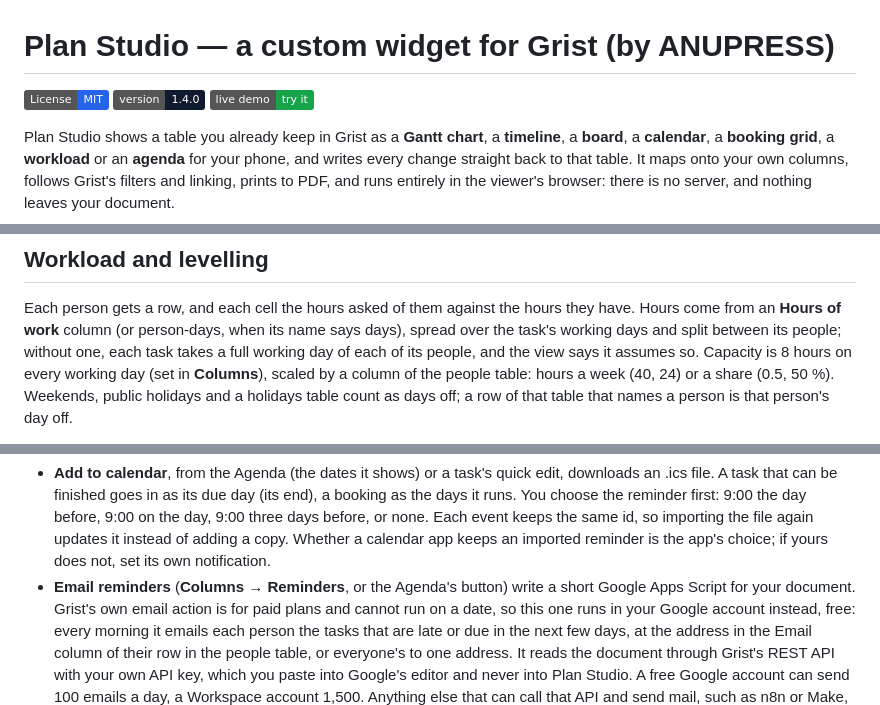
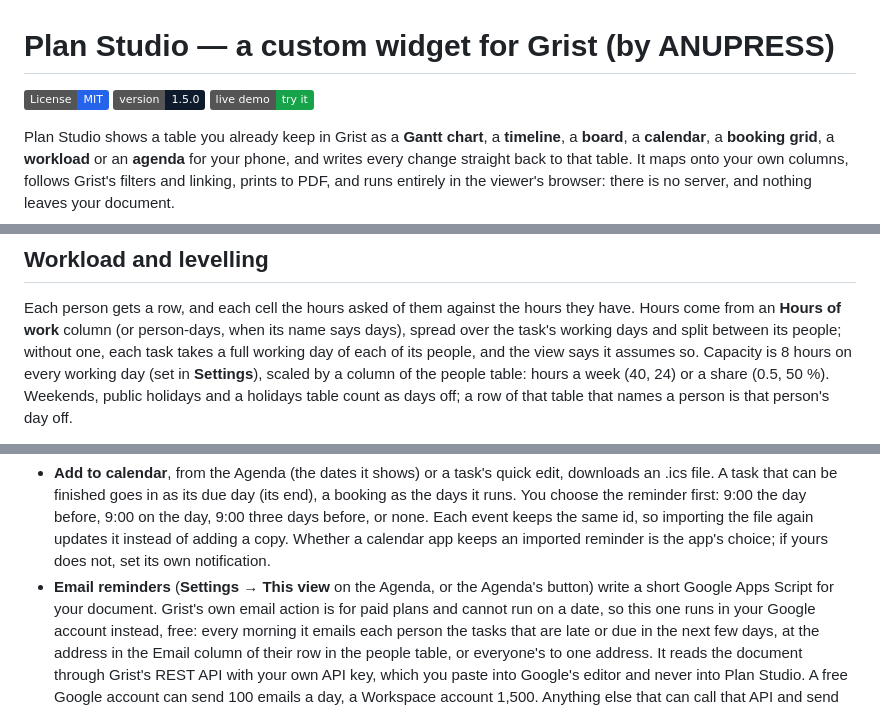
Before and after one commit to anupress/grist-plan-studio, a Markdown page: README.md, 3 parts joined by grey strips. Rendered like a GitHub page; badges without logos.

```diff
--- a/README.md
+++ b/README.md
@@ -1,7 +1,7 @@
 # Plan Studio — a custom widget for Grist (by ANUPRESS)
 
 [![License: MIT](https://img.shields.io/badge/License-MIT-2563EB.svg)](LICENSE)
-[![Version](https://img.shields.io/badge/version-1.4.0-0F1B2D.svg)](CHANGELOG.md)
+[![Version](https://img.shields.io/badge/version-1.5.0-0F1B2D.svg)](CHANGELOG.md)
 [![Live demo](https://img.shields.io/badge/live_demo-try_it-16a34a.svg)](https://anupress.github.io/grist-plan-studio/)
 
 Plan Studio shows a table you already keep in Grist as a **Gantt chart**, a **timeline**, a
@@ -56,7 +56,7 @@ Each person gets a row, and each cell the hours asked of them against the hours
 from an **Hours of work** column (or person-days, when its name says days), spread over the task's
 working days and split between its people; without one, each task takes a full working day of each of
 its people, and the view says it assumes so. Capacity is 8 hours on every working day (set in
-**Columns**), scaled by a column of the people table: hours a week (40, 24) or a share (0.5, 50 %).
+**Settings**), scaled by a column of the people table: hours a week (40, 24) or a share (0.5, 50 %).
 Weekends, public holidays and a holidays table count as days off; a row of that table that names a
 person is that person's day off.
 
@@ -168,7 +189,7 @@ folds into one menu and the controls a thumb can hit.
   Each event keeps the same id, so importing the file again updates it instead of adding a copy.
   Whether a calendar app keeps an imported reminder is the app's choice; if yours does not, set its
   own notification.
-- **Email reminders** (**Columns → Reminders**, or the Agenda's button) write a short Google Apps
+- **Email reminders** (**Settings → This view** on the Agenda, or the Agenda's button) write a short Google Apps
   Script for your document. Grist's own email action is for paid plans and cannot run on a date, so
   this one runs in your Google account instead, free: every morning it emails each person the tasks
   that are late or due in the next few days, at the address in the Email column of their row in the
```
Also changed, not shown: other parts of README.md (+26 -5 lines), CHANGELOG.md (+21 -0 lines), docs/images/settings.png (added), 13 other files.
